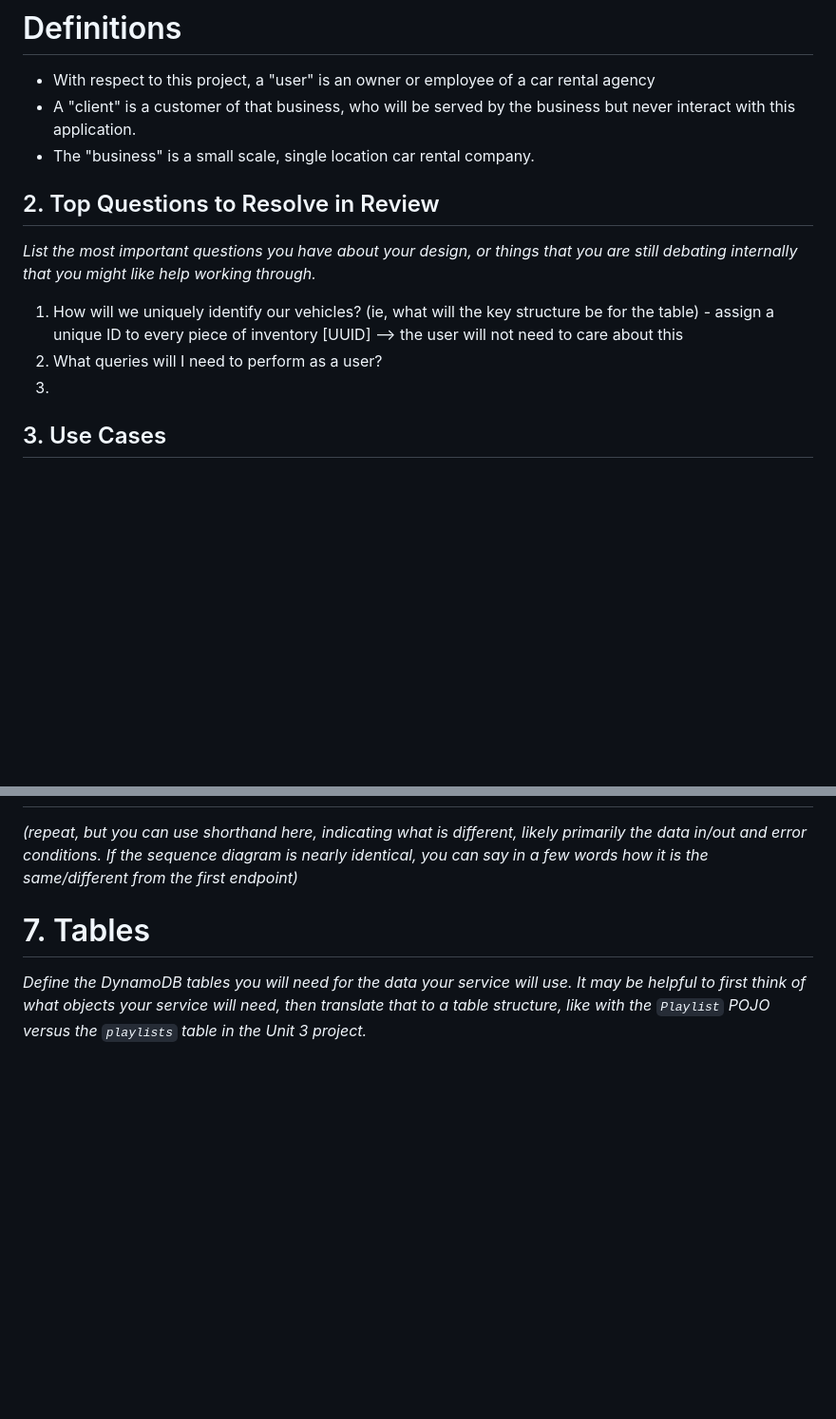
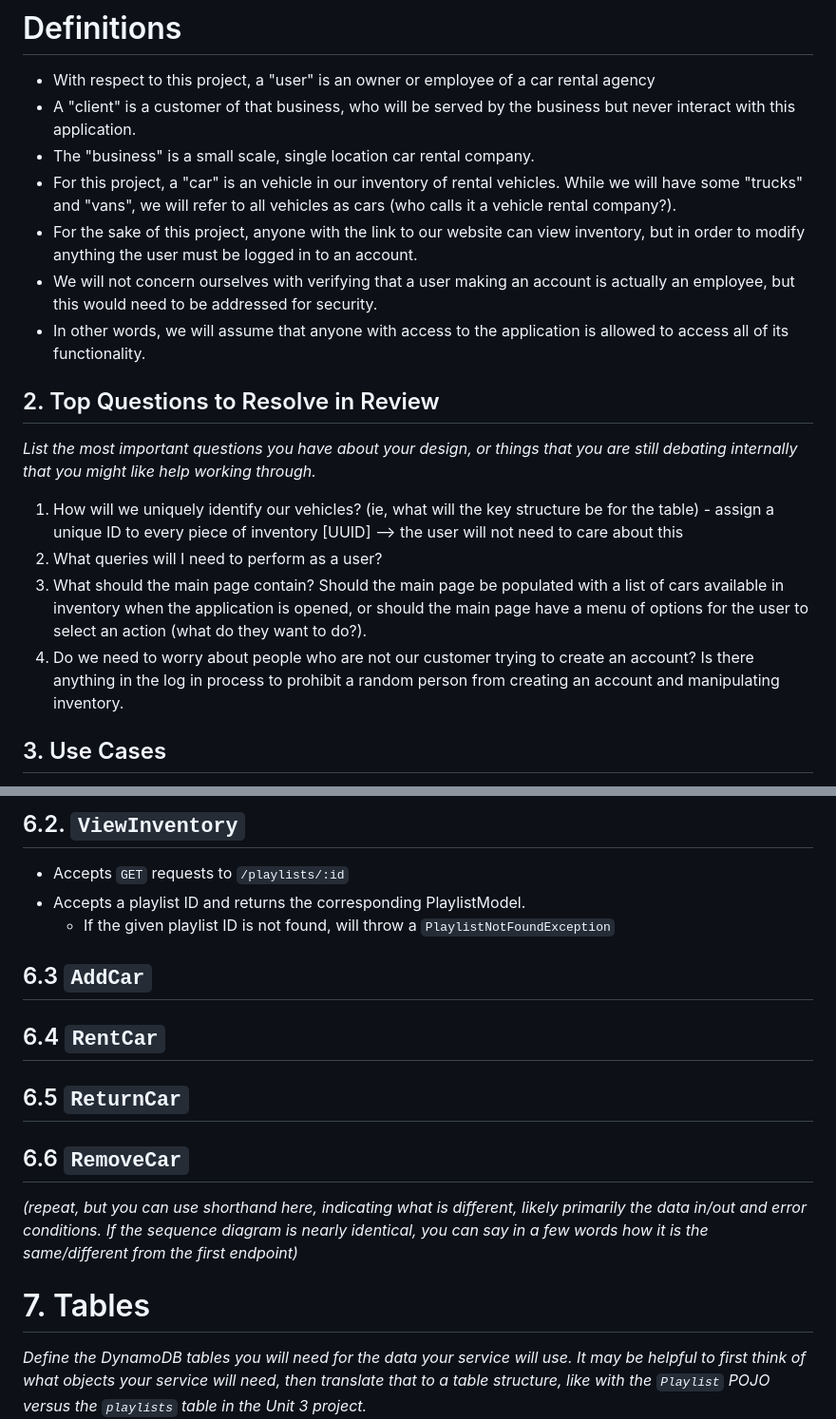
Before and after one commit to pemheath/rental-car-app, a Markdown page: resources/design-document.md, 2 parts joined by grey strips. Shown: that part at 95% size. Drawn GitHub-style; blank space fills up the shorter version.

```diff
--- a/resources/design-document.md
+++ b/resources/design-document.md
@@ -14,6 +14,10 @@ It is designed to allow a company to view, add, update, remove, and check-out ca
 - With respect to this project, a "user" is an owner or employee of a car rental agency
 - A "client" is a customer of that business, who will be served by the business but  never interact with this application.
 - The "business" is a small scale, single location car rental company.
+- For this project, a "car" is an vehicle in our inventory of rental vehicles. While we will have some "trucks" and "vans", we will refer to all vehicles as cars (who calls it a vehicle rental company?).
+- For the sake of this project, anyone with the link to our website can view inventory, but in order to modify anything the user must be logged in to an account.
+- We will not concern ourselves with verifying that a user making an account is actually an employee, but this would need to be addressed for security.
+- In other words, we will assume that anyone with access to the application is allowed to access all of its functionality.
 
 ## 2. Top Questions to Resolve in Review
 
@@ -21,7 +25,8 @@ _List the most important questions you have about your design, or things that yo
 
 1. How will we uniquely identify our vehicles? (ie, what will the key structure be for the table) - assign a unique ID to every piece of inventory [UUID] --> the user will not need to care about this
 2. What queries will I need to perform as a user?
-3.
+3. What should the main page contain? Should the main page be populated with a list of cars available in inventory when the application is opened, or should the main page have a menu of options for the user to select an action (what do they want to do?).
+4. Do we need to worry about people who are not our customer trying to create an account? Is there anything in the log in process to prohibit a random person from creating an account and manipulating inventory.
 
 ## 3. Use Cases
 
@@ -97,3 +146,17 @@ _(You should have a separate section for each of the endpoints you are expecting
+## 6.2. `ViewInventory`
+
+* Accepts `GET` requests to `/playlists/:id`
+* Accepts a playlist ID and returns the corresponding PlaylistModel.
+    * If the given playlist ID is not found, will throw a
+      `PlaylistNotFoundException`
+
+## 6.3  `AddCar`
+
+## 6.4  `RentCar`
+
+## 6.5  `ReturnCar`
+
+## 6.6  `RemoveCar`
 
 _(repeat, but you can use shorthand here, indicating what is different, likely primarily the data in/out and error conditions. If the sequence diagram is nearly identical, you can say in a few words how it is the same/different from the first endpoint)_
 
```
Also changed, not shown: other parts of resources/design-document.md (+52 -8 lines).
